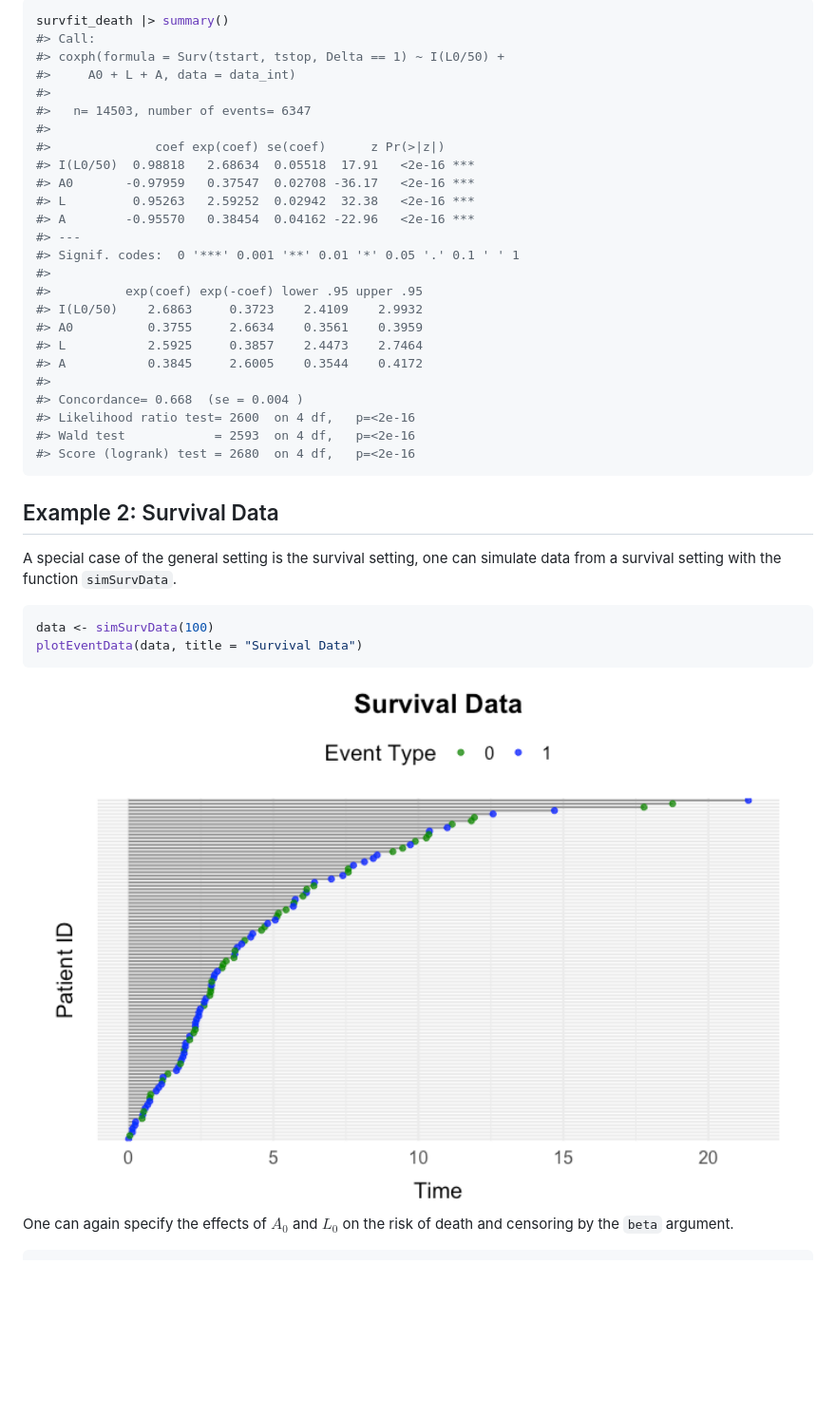
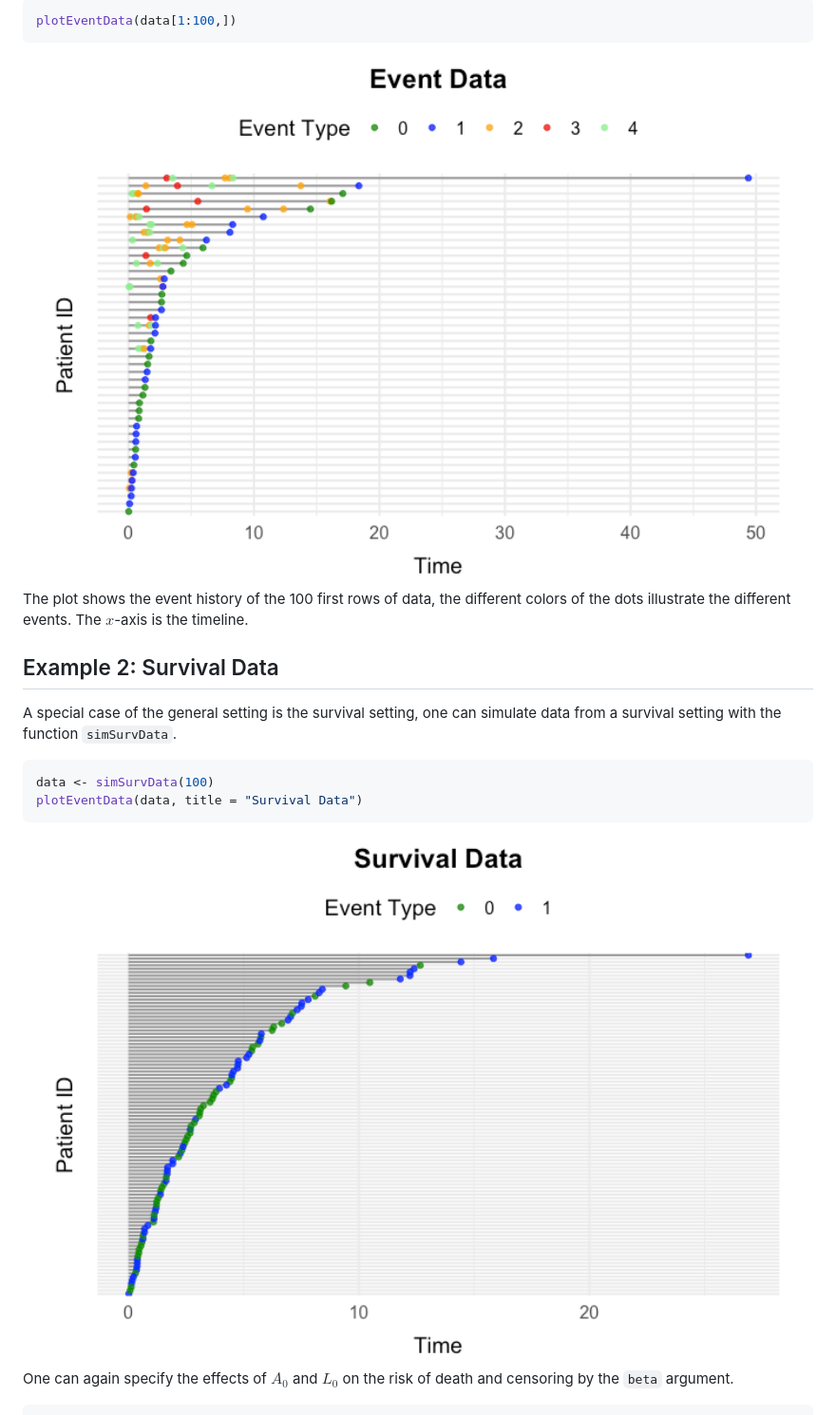
Before and after one commit to miclukacova/simevent, a Markdown page: README.md, the part around the change printed below. Shown: that part at 95% size. Drawn GitHub-style; pictures changed too: man/figures/README-unnamed-chunk-11-1.png, man/figures/README-unnamed-chunk-12-1.png (added), man/figures/README-unnamed-chunk-15-1.png; blank space fills up the shorter version.

Commit message:
opdateret readme

````diff
--- a/README.md
+++ b/README.md
@@ -202,30 +185,11 @@ regression results can be seen by the summary call
 ``` r
-survfit_death |> summary()
-#> Call:
-#> coxph(formula = Surv(tstart, tstop, Delta == 1) ~ I(L0/50) +
-#>     A0 + L + A, data = data_int)
-#>
-#>   n= 14503, number of events= 6347
-#>
-#>              coef exp(coef) se(coef)      z Pr(>|z|)
-#> I(L0/50)  0.98818   2.68634  0.05518  17.91   <2e-16 ***
-#> A0       -0.97959   0.37547  0.02708 -36.17   <2e-16 ***
-#> L         0.95263   2.59252  0.02942  32.38   <2e-16 ***
-#> A        -0.95570   0.38454  0.04162 -22.96   <2e-16 ***
-#> ---
-#> Signif. codes:  0 '***' 0.001 '**' 0.01 '*' 0.05 '.' 0.1 ' ' 1
-#>
-#>          exp(coef) exp(-coef) lower .95 upper .95
-#> I(L0/50)    2.6863     0.3723    2.4109    2.9932
-#> A0          0.3755     2.6634    0.3561    0.3959
-#> L           2.5925     0.3857    2.4473    2.7464
-#> A           0.3845     2.6005    0.3544    0.4172
-#>
-#> Concordance= 0.668  (se = 0.004 )
-#> Likelihood ratio test= 2600  on 4 df,   p=<2e-16
-#> Wald test            = 2593  on 4 df,   p=<2e-16
-#> Score (logrank) test = 2680  on 4 df,   p=<2e-16
+plotEventData(data[1:100,])
 ```
+
+<img src="man/figures/README-unnamed-chunk-11-1.png" width="100%" /> The
+plot shows the event history of the 100 first rows of data, the
+different colors of the dots illustrate the different events. The
+$x$-axis is the timeline.
 
 ## Example 2: Survival Data
 
@@ -237,7 +201,7 @@ data <- simSurvData(100)
 plotEventData(data, title = "Survival Data")
 ```
 
-<img src="man/figures/README-unnamed-chunk-15-1.png" width="100%" />
+<img src="man/figures/README-unnamed-chunk-12-1.png" width="100%" />
 
 One can again specify the effects of $A_0$ and $L_0$ on the risk of
 death and censoring by the `beta` argument.
````
Also changed, not shown: other parts of README.md (+118 -227 lines), man/figures/README-unnamed-chunk-16-1.png, man/figures/README-unnamed-chunk-18-1.png, man/figures/README-unnamed-chunk-22-1.png (added), 2 other files.
